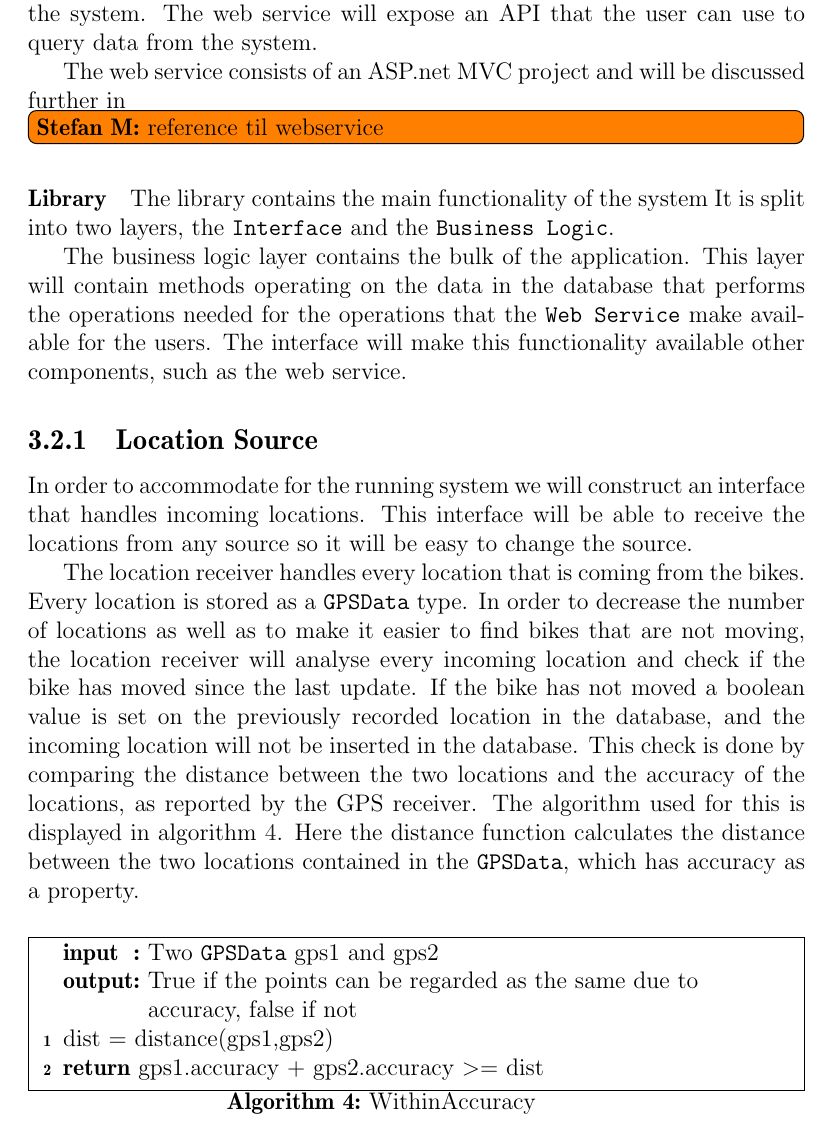
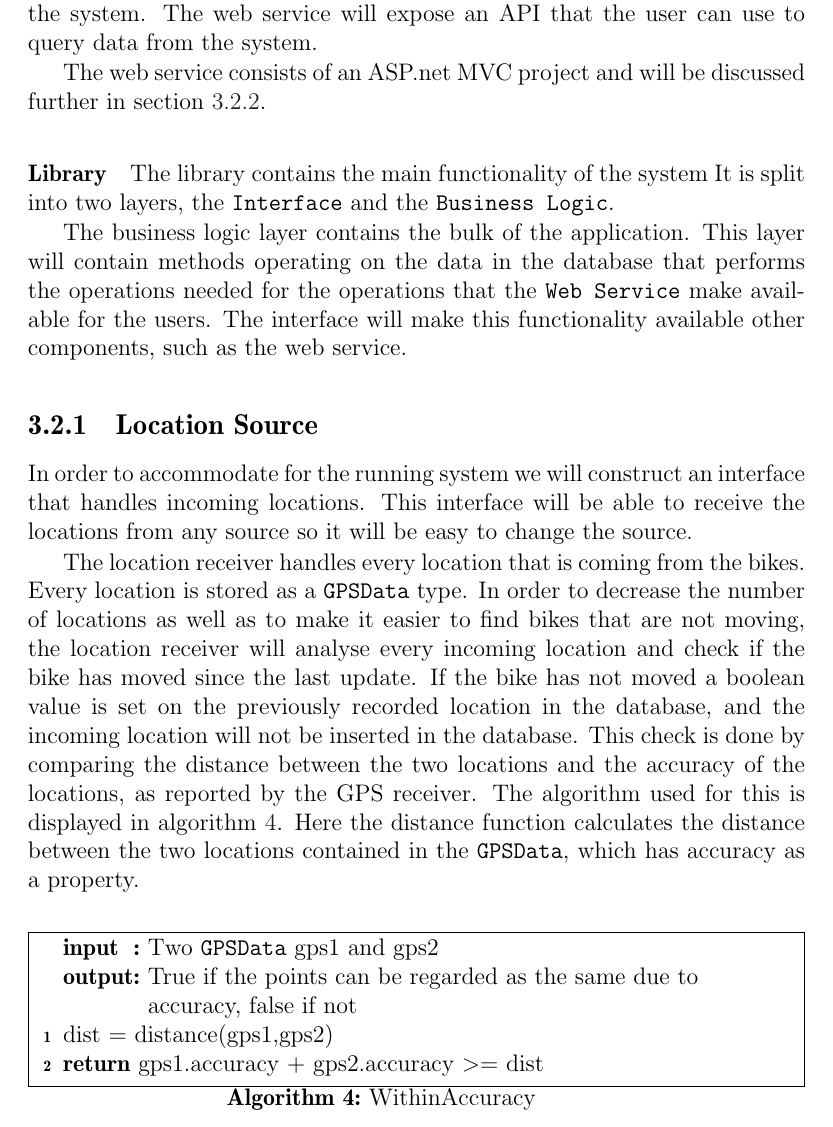
Before and after one commit to sw701e14/report, a LaTeX thesis (main.tex, which reads content/architecture.tex, content/location_source.tex): part of page 31 of 45, cut so that both start at the same text. Compiled offline with pdfLaTeX; a LaTeX package or settings file that is missing is left out.

Commit message:
fixed refs

```diff
--- a/content/architecture.tex
+++ b/content/architecture.tex
@@ -36,7 +37,7 @@ Both the \texttt{location source} and the \texttt{business logic} layers use thi
 The webservice is the main interface provided to the users of the system.
 The web service will expose an API that the user can use to query data from the system.
 
-The web service consists of an ASP.net MVC project and will be discussed further in \stefan{reference til webservice}
+The web service consists of an ASP.net MVC project and will be discussed further in \cref{design:web_service}.
 
 \paragraph{Library}
 The library contains the main functionality of the system
--- a/content/location_source.tex
+++ b/content/location_source.tex
@@ -1,4 +1,4 @@
-\subsection{Location Source}\label{design:datareceiver}
+\subsection{Location Source}\label{design:location_source}
 In order to accommodate for the running system we will construct an interface that handles incoming locations.
 This interface will be able to receive the locations from any source so it will be easy to change the source.
 
```
Also changed, not shown: content/api.tex (+1 -1 lines), content/architecture.tex (5 more changed lines).
